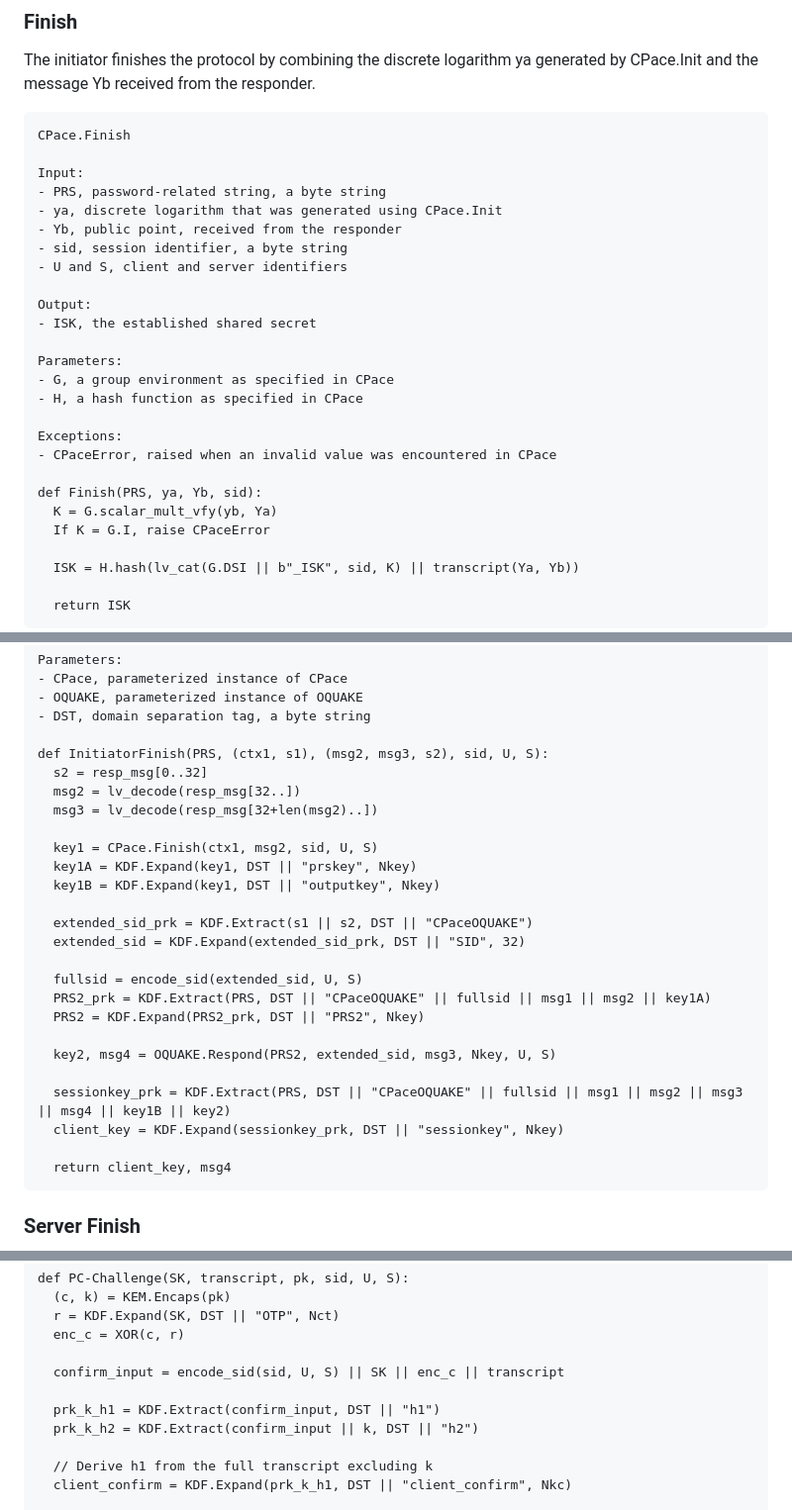
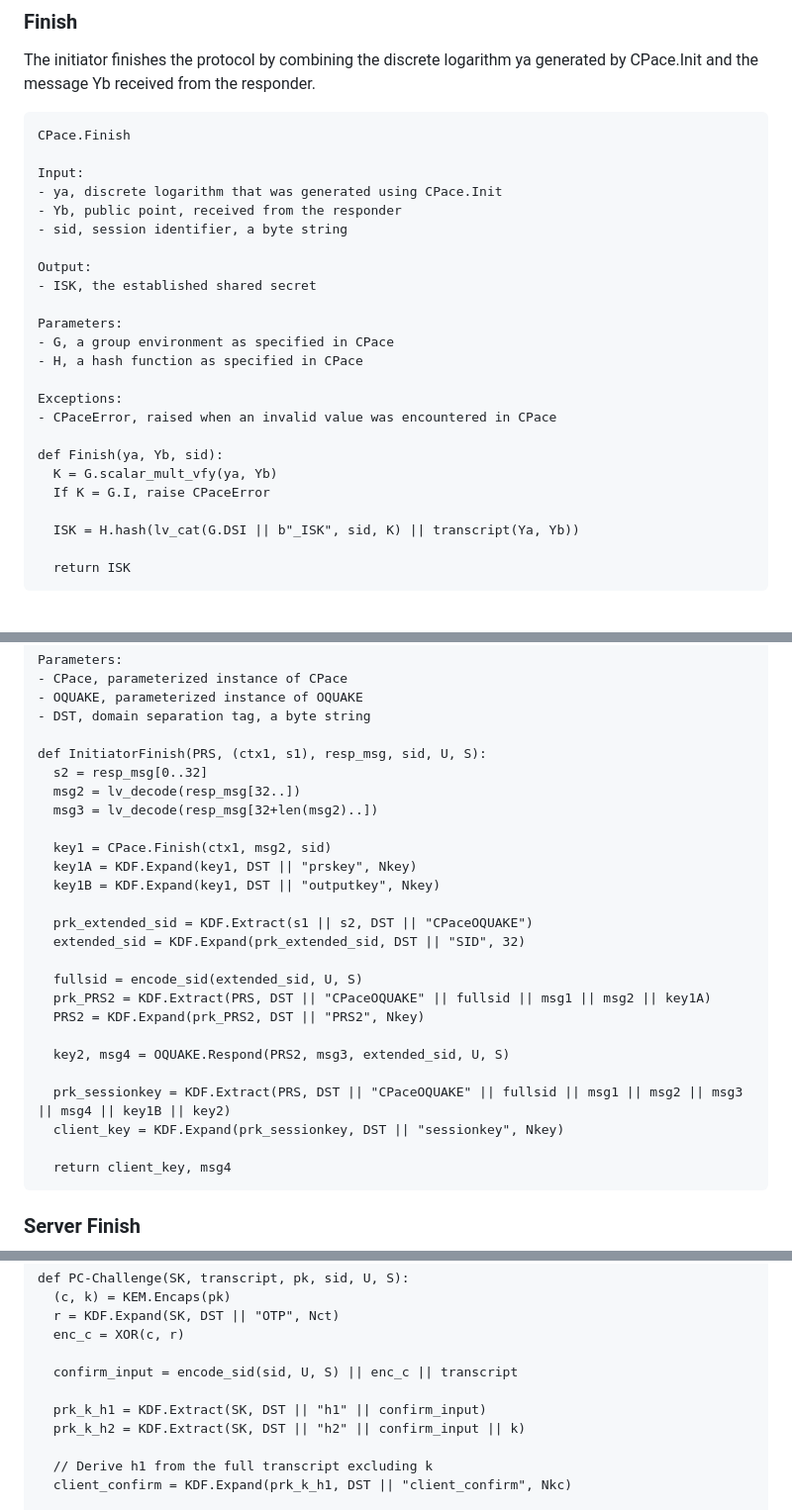
Before and after one commit to chris-wood/draft-pqpake, a Markdown page: draft-vos-cfrg-pqpake.md, 3 parts joined by grey strips. Shown at 99% size. Drawn GitHub-style; blank space fills up the shorter version.

```diff
--- a/draft-vos-cfrg-pqpake.md
+++ b/draft-vos-cfrg-pqpake.md
@@ -432,11 +433,9 @@ from the responder.
 CPace.Finish
 
 Input:
-- PRS, password-related string, a byte string
 - ya, discrete logarithm that was generated using CPace.Init
 - Yb, public point, received from the responder
 - sid, session identifier, a byte string
-- U and S, client and server identifiers
 
 Output:
 - ISK, the established shared secret
@@ -448,8 +447,8 @@ Parameters:
 Exceptions:
 - CPaceError, raised when an invalid value was encountered in CPace
 
-def Finish(PRS, ya, Yb, sid):
-  K = G.scalar_mult_vfy(yb, Ya)
+def Finish(ya, Yb, sid):
+  K = G.scalar_mult_vfy(ya, Yb)
   If K = G.I, raise CPaceError
 
   ISK = H.hash(lv_cat(G.DSI || b"_ISK", sid, K) || transcript(Ya, Yb))
@@ -829,26 +828,26 @@ Parameters:
 - OQUAKE, parameterized instance of OQUAKE
 - DST, domain separation tag, a byte string
 
-def InitiatorFinish(PRS, (ctx1, s1), (msg2, msg3, s2), sid, U, S):
+def InitiatorFinish(PRS, (ctx1, s1), resp_msg, sid, U, S):
   s2 = resp_msg[0..32]
   msg2 = lv_decode(resp_msg[32..])
   msg3 = lv_decode(resp_msg[32+len(msg2)..])
 
-  key1 = CPace.Finish(ctx1, msg2, sid, U, S)
+  key1 = CPace.Finish(ctx1, msg2, sid)
   key1A = KDF.Expand(key1, DST || "prskey", Nkey)
   key1B = KDF.Expand(key1, DST || "outputkey", Nkey)
 
-  extended_sid_prk = KDF.Extract(s1 || s2, DST || "CPaceOQUAKE")
-  extended_sid = KDF.Expand(extended_sid_prk, DST || "SID", 32)
+  prk_extended_sid = KDF.Extract(s1 || s2, DST || "CPaceOQUAKE")
+  extended_sid = KDF.Expand(prk_extended_sid, DST || "SID", 32)
 
   fullsid = encode_sid(extended_sid, U, S)
-  PRS2_prk = KDF.Extract(PRS, DST || "CPaceOQUAKE" || fullsid || msg1 || msg2 || key1A)
-  PRS2 = KDF.Expand(PRS2_prk, DST || "PRS2", Nkey)
-
-  key2, msg4 = OQUAKE.Respond(PRS2, extended_sid, msg3, Nkey, U, S)
-
-  sessionkey_prk = KDF.Extract(PRS, DST || "CPaceOQUAKE" || fullsid || msg1 || msg2 || msg3 || msg4 || key1B || key2)
-  client_key = KDF.Expand(sessionkey_prk, DST || "sessionkey", Nkey)
+  prk_PRS2 = KDF.Extract(PRS, DST || "CPaceOQUAKE" || fullsid || msg1 || msg2 || key1A)
+  PRS2 = KDF.Expand(prk_PRS2, DST || "PRS2", Nkey)
+
+  key2, msg4 = OQUAKE.Respond(PRS2, msg3, extended_sid, U, S)
+
+  prk_sessionkey = KDF.Extract(PRS, DST || "CPaceOQUAKE" || fullsid || msg1 || msg2 || msg3 || msg4 || key1B || key2)
+  client_key = KDF.Expand(prk_sessionkey, DST || "sessionkey", Nkey)
 
   return client_key, msg4
 ~~~
@@ -1061,10 +1060,10 @@ def PC-Challenge(SK, transcript, pk, sid, U, S):
   r = KDF.Expand(SK, DST || "OTP", Nct)
   enc_c = XOR(c, r)
 
-  confirm_input = encode_sid(sid, U, S) || SK || enc_c || transcript
-
-  prk_k_h1 = KDF.Extract(confirm_input, DST || "h1")
-  prk_k_h2 = KDF.Extract(confirm_input || k, DST || "h2")
+  confirm_input = encode_sid(sid, U, S) || enc_c || transcript
+
+  prk_k_h1 = KDF.Extract(SK, DST || "h1" || confirm_input)
+  prk_k_h2 = KDF.Extract(SK, DST || "h2" || confirm_input || k)
 
   // Derive h1 from the full transcript excluding k
   client_confirm = KDF.Expand(prk_k_h1, DST || "client_confirm", Nkc)
```
Also changed, not shown: other parts of draft-vos-cfrg-pqpake.md (+29 -28 lines).
